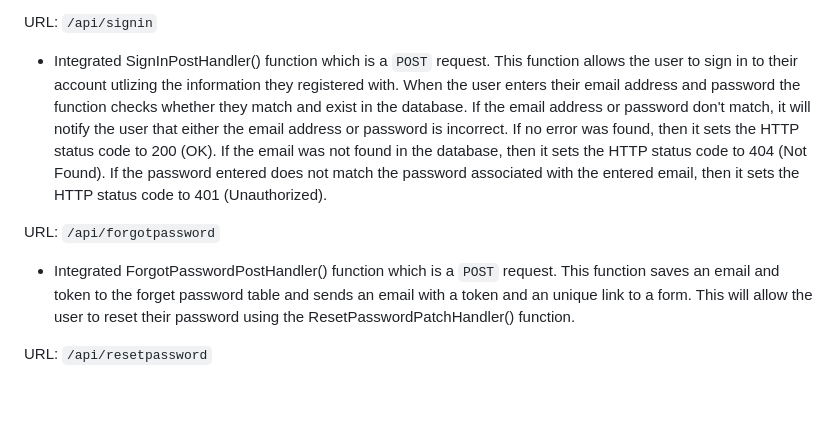
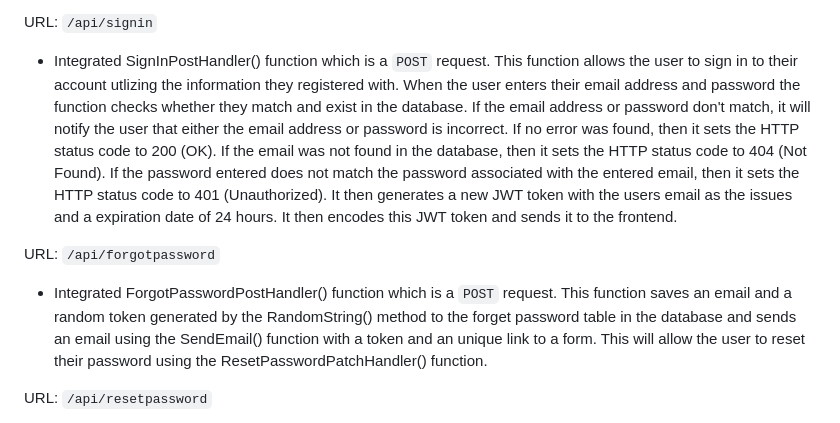
Before and after one commit to abang115/TaskAru, a Markdown page: Sprint4.md, the part around the change. Drawn GitHub-style; blank space fills up the shorter version.

```diff
--- a/Sprint4.md
+++ b/Sprint4.md
@@ -126,10 +126,10 @@ URL: <code>/api/register</code>
   - Integrated RegisterPostHandler() function which is a <code>POST</code> request. This function allows the backend team to create new users on TaskAru and stores their first name, last name, email address, and password in the database. The function uses an empty User struct and stores the user's information into the database after hashing the password and checking if the email exists in the database already. If no error was found, then it sets the HTTP status code to 200 (OK). If the email was already found in the database, then it sets the HTTP status code to 409 (Conflict). If the password could not be hashed, then it sets the HTTP status code to 404 (Not Found).
 
 URL: <code>/api/signin</code>
-  - Integrated SignInPostHandler() function which is a <code>POST</code> request. This function allows the user to sign in to their account utlizing the information they registered with. When the user enters their email address and password the function checks whether they match and exist in the database. If the email address or password don't match, it will notify the user that either the email address or password is incorrect. If no error was found, then it sets the HTTP status code to 200 (OK). If the email was not found in the database, then it sets the HTTP status code to 404 (Not Found). If the password entered does not match the password associated with the entered email, then it sets the HTTP status code to 401 (Unauthorized).
+  - Integrated SignInPostHandler() function which is a <code>POST</code> request. This function allows the user to sign in to their account utlizing the information they registered with. When the user enters their email address and password the function checks whether they match and exist in the database. If the email address or password don't match, it will notify the user that either the email address or password is incorrect. If no error was found, then it sets the HTTP status code to 200 (OK). If the email was not found in the database, then it sets the HTTP status code to 404 (Not Found). If the password entered does not match the password associated with the entered email, then it sets the HTTP status code to 401 (Unauthorized). It then generates a new JWT token with the users email as the issues and a expiration date of 24 hours. It then encodes this JWT token and sends it to the frontend.
 
 URL: <code>/api/forgotpassword</code>
-  - Integrated ForgotPasswordPostHandler() function which is a <code>POST</code> request. This function saves an email and token to the forget password table and sends an email with a token and an unique link to a form. This will allow the user to reset their password using the ResetPasswordPatchHandler() function.
+  - Integrated ForgotPasswordPostHandler() function which is a <code>POST</code> request. This function saves an email and a random token generated by the RandomString() method to the forget password table in the database and sends an email using the SendEmail() function with a token and an unique link to a form. This will allow the user to reset their password using the ResetPasswordPatchHandler() function.
 
 URL: <code>/api/resetpassword</code>
   - Integrated ResetPasswordPatchHandler() function which is a <code>PATCH</code> request. This function saves a password and searches for the last token associated with that email in the database and if found, encrypts the new password and updates it in the database.
```
